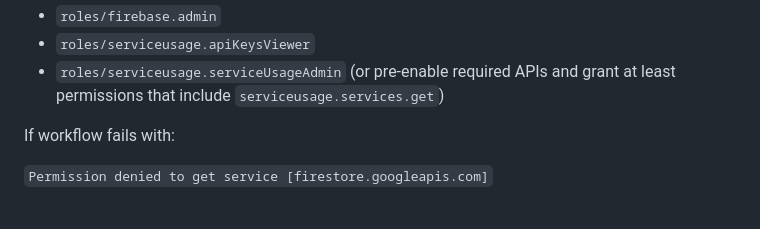
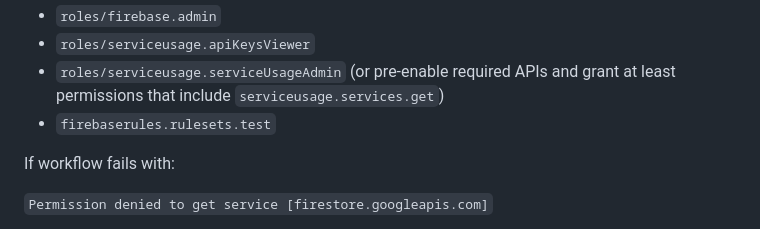
Before and after one commit to konstantincheban/hungry-rabbits, a Markdown page: README.md, the part around the change. Rendered like a GitHub page.

Commit message:
env: update readme

```diff
--- a/README.md
+++ b/README.md
@@ -159,6 +159,7 @@ Recommended minimum for this repository (Hosting + Firestore rules/indexes):
 - `roles/firebase.admin`
 - `roles/serviceusage.apiKeysViewer`
 - `roles/serviceusage.serviceUsageAdmin` (or pre-enable required APIs and grant at least permissions that include `serviceusage.services.get`)
+- `firebaserules.rulesets.test`
 
 If workflow fails with:
 
```
